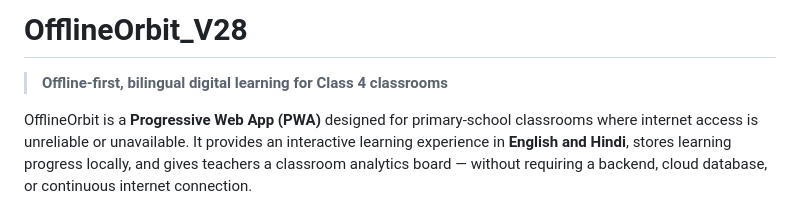
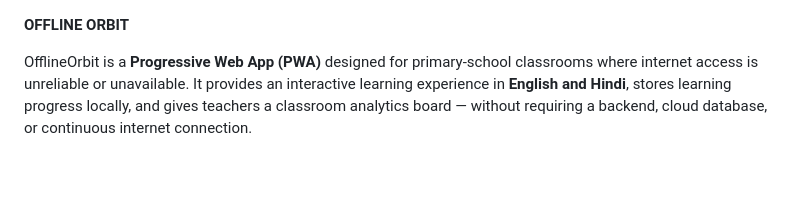
Before and after one commit to Anagha-SR22/OfflineOrbit, a Markdown page: README.md, the part around the change. Rendered like a GitHub page; blank space fills up the shorter version.

Commit message:
Revise project title and description in README
Updated project title and improved formatting.

```diff
--- a/README.md
+++ b/README.md
@@ -1,6 +1,5 @@
-# OfflineOrbit_V28
 
-> **Offline-first, bilingual digital learning for Class 4 classrooms**
+**OFFLINE ORBIT**
 
 OfflineOrbit is a **Progressive Web App (PWA)** designed for primary-school classrooms where internet access is unreliable or unavailable. It provides an interactive learning experience in **English and Hindi**, stores learning progress locally, and gives teachers a classroom analytics board — without requiring a backend, cloud database, or continuous internet connection.
 
```
